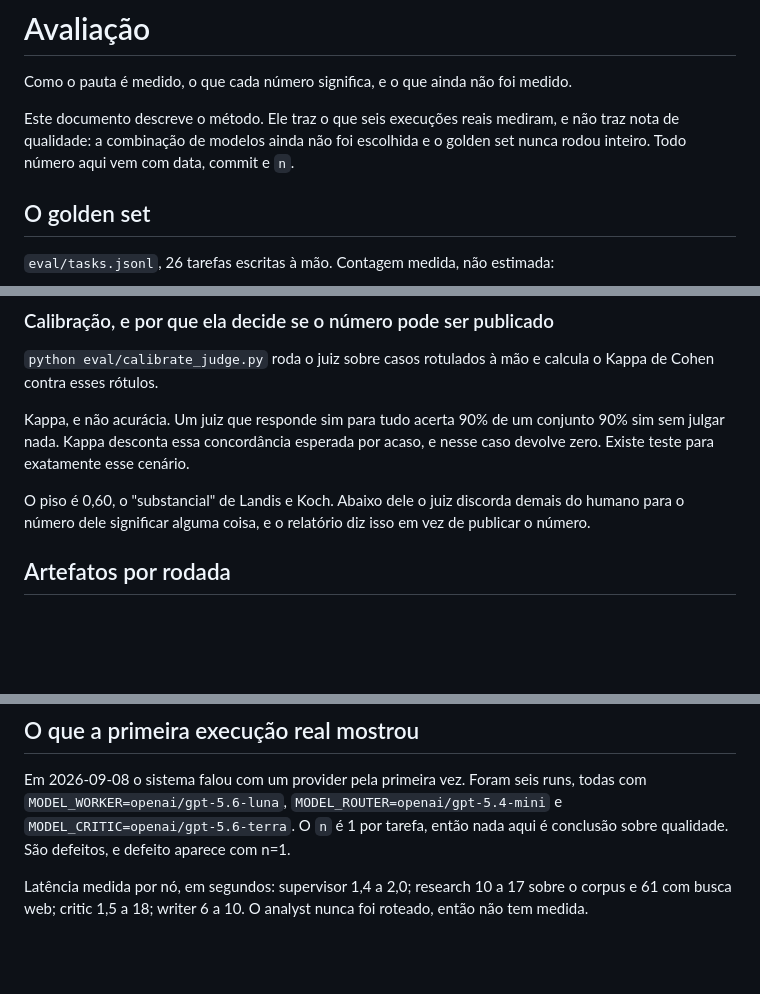
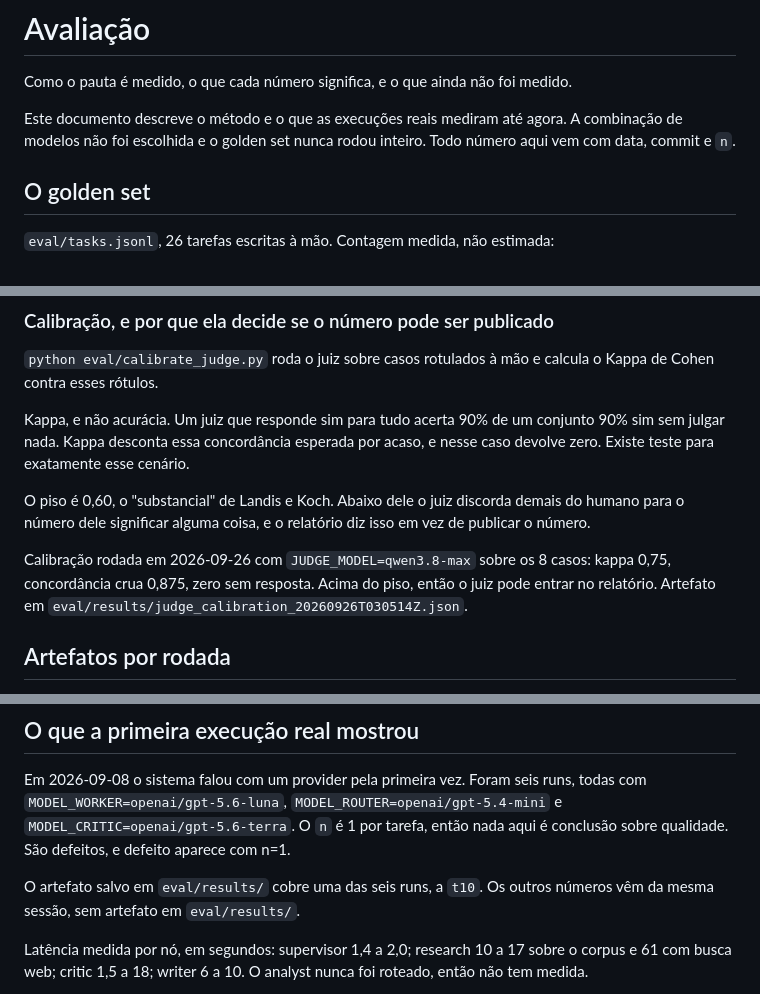
Before and after one commit to btaguiar/pauta, a Markdown page: EVALUATION.md, 3 parts joined by grey strips. Drawn GitHub-style; blank space fills up the shorter version.

```diff
--- a/EVALUATION.md
+++ b/EVALUATION.md
@@ -2,9 +2,9 @@
 
 Como o pauta é medido, o que cada número significa, e o que ainda não foi medido.
 
-Este documento descreve o método. Ele traz o que seis execuções reais mediram,
-e não traz nota de qualidade: a combinação de modelos ainda não foi escolhida e
-o golden set nunca rodou inteiro. Todo número aqui vem com data, commit e `n`.
+Este documento descreve o método e o que as execuções reais mediram até agora.
+A combinação de modelos não foi escolhida e o golden set nunca rodou inteiro.
+Todo número aqui vem com data, commit e `n`.
 
 ## O golden set
 
@@ -97,6 +97,11 @@ O piso é 0,60, o "substancial" de Landis e Koch. Abaixo dele o juiz discorda
 demais do humano para o número dele significar alguma coisa, e o relatório diz
 isso em vez de publicar o número.
 
+Calibração rodada em 2026-09-26 com `JUDGE_MODEL=qwen3.8-max` sobre os 8 casos:
+kappa 0,75, concordância crua 0,875, zero sem resposta. Acima do piso, então o
+juiz pode entrar no relatório. Artefato em
+`eval/results/judge_calibration_20260926T030514Z.json`.
+
 ## Artefatos por rodada
 
 Cada execução grava três arquivos em `eval/results/`, nomeados com timestamp UTC
@@ -172,6 +177,9 @@ runs, todas com `MODEL_WORKER=openai/gpt-5.6-luna`,
 é 1 por tarefa, então nada aqui é conclusão sobre qualidade. São defeitos, e
 defeito aparece com n=1.
 
+O artefato salvo em `eval/results/` cobre uma das seis runs, a `t10`. Os outros
+números vêm da mesma sessão, sem artefato em `eval/results/`.
+
 Latência medida por nó, em segundos: supervisor 1,4 a 2,0; research 10 a 17
 sobre o corpus e 61 com busca web; critic 1,5 a 18; writer 6 a 10. O analyst
 nunca foi roteado, então não tem medida.
```
Also changed, not shown: other parts of EVALUATION.md (+61 -7 lines), README.md (+16 -6 lines).
